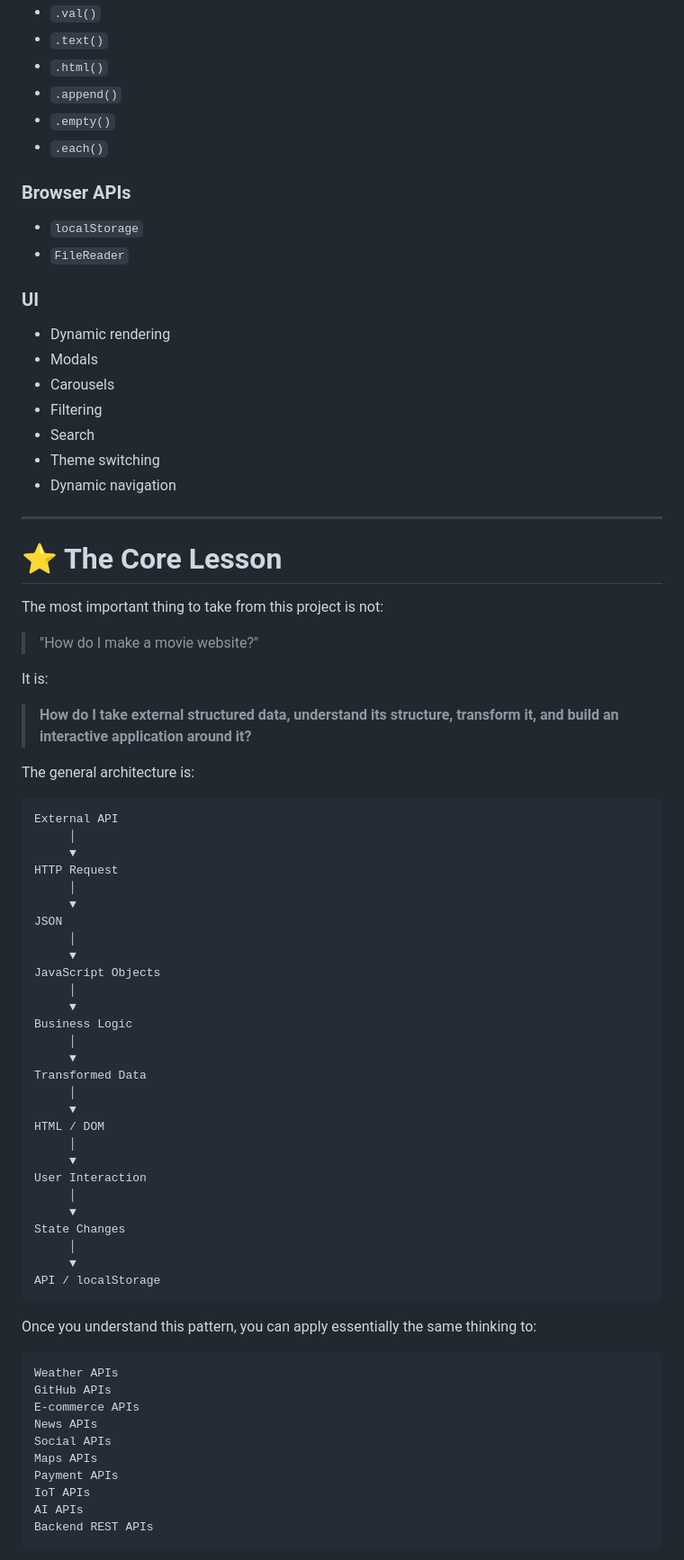
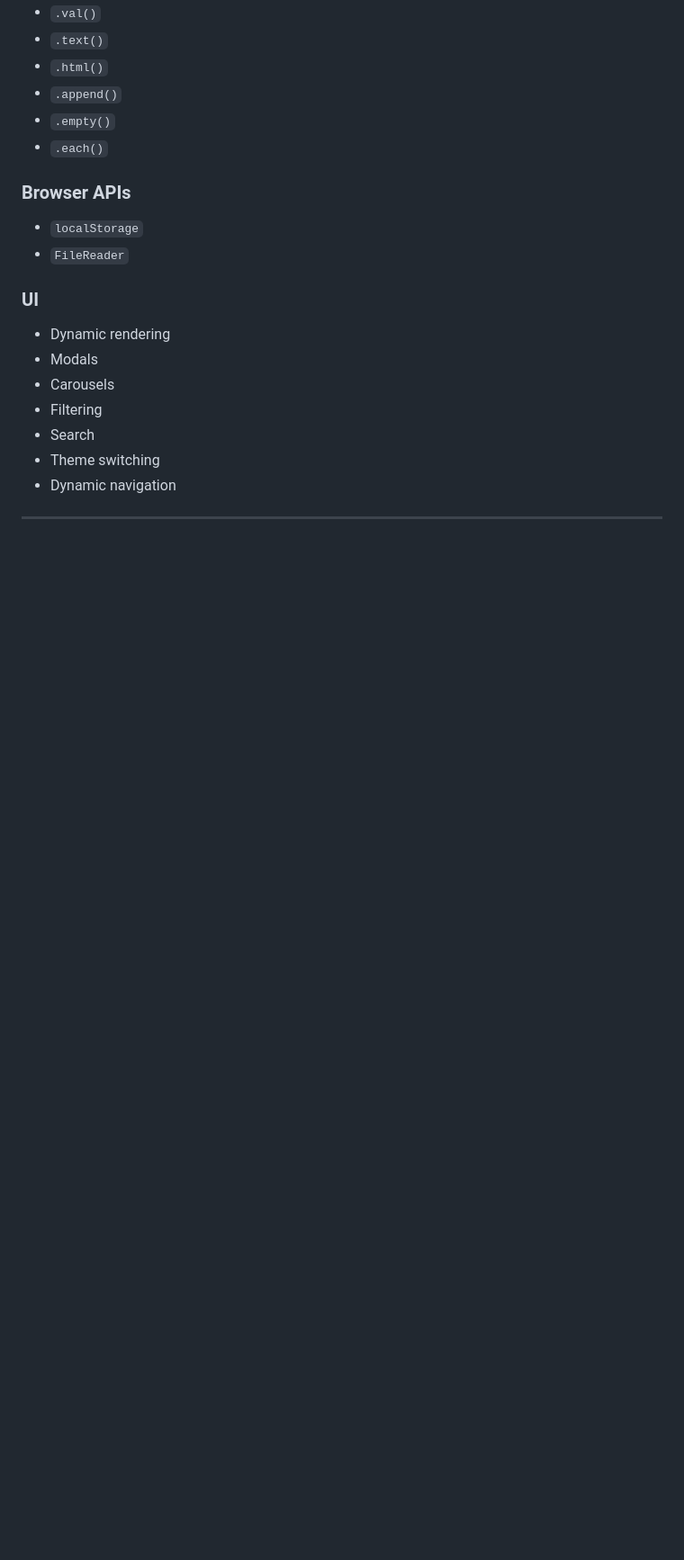
Before and after one commit to janaR-dev/Movie-website, a Markdown page: README.md, the part around one of its changes. Shown at 90% size. Rendered like a GitHub page; blank space fills up the shorter version.

````diff
--- a/README.md
+++ b/README.md
@@ -3184,62 +3184,3 @@ This project demonstrates a surprisingly large collection of frontend concepts:
 - Dynamic navigation
 
 ---
-
-# ⭐ The Core Lesson
-
-The most important thing to take from this project is not:
-
-> "How do I make a movie website?"
-
-It is:
-
-> **How do I take external structured data, understand its structure, transform it, and build an interactive application around it?**
-
-The general architecture is:
-
-```text
-External API
-     │
-     ▼
-HTTP Request
-     │
-     ▼
-JSON
-     │
-     ▼
-JavaScript Objects
-     │
-     ▼
-Business Logic
-     │
-     ▼
-Transformed Data
-     │
-     ▼
-HTML / DOM
-     │
-     ▼
-User Interaction
-     │
-     ▼
-State Changes
-     │
-     ▼
-API / localStorage
-```
-
-Once you understand this pattern, you can apply essentially the same thinking to:
-
-```text
-Weather APIs
-GitHub APIs
-E-commerce APIs
-News APIs
-Social APIs
-Maps APIs
-Payment APIs
-IoT APIs
-AI APIs
-Backend REST APIs
-```
-
````
Also changed, not shown: other parts of README.md (+36 -104 lines).
